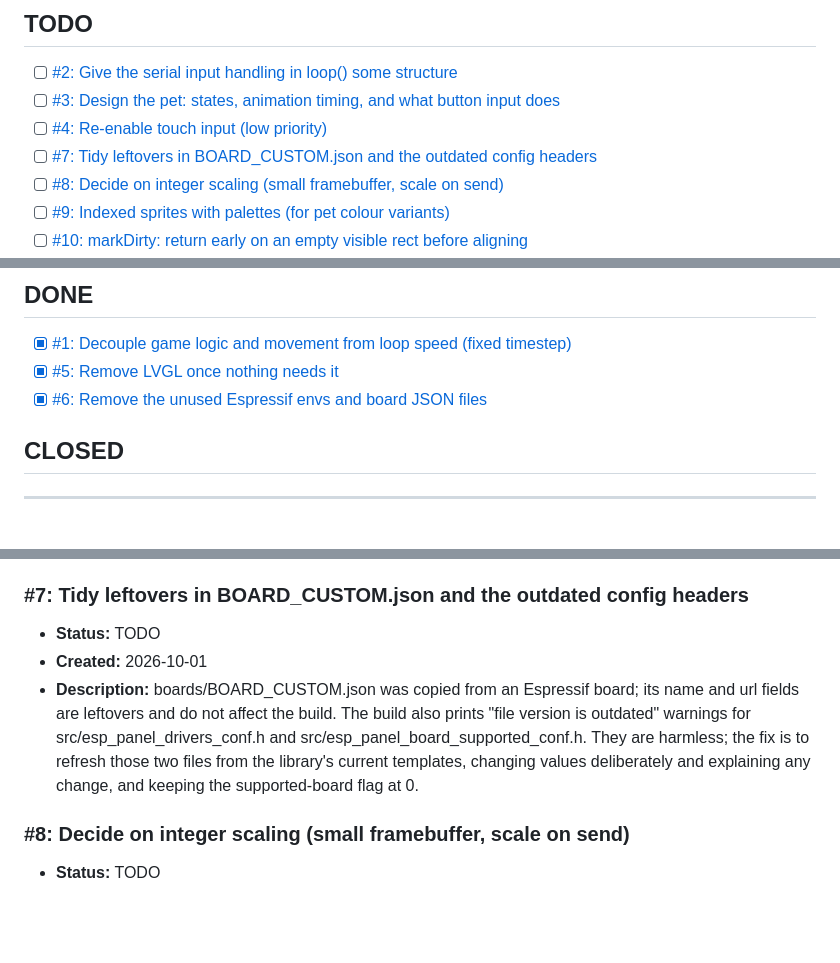
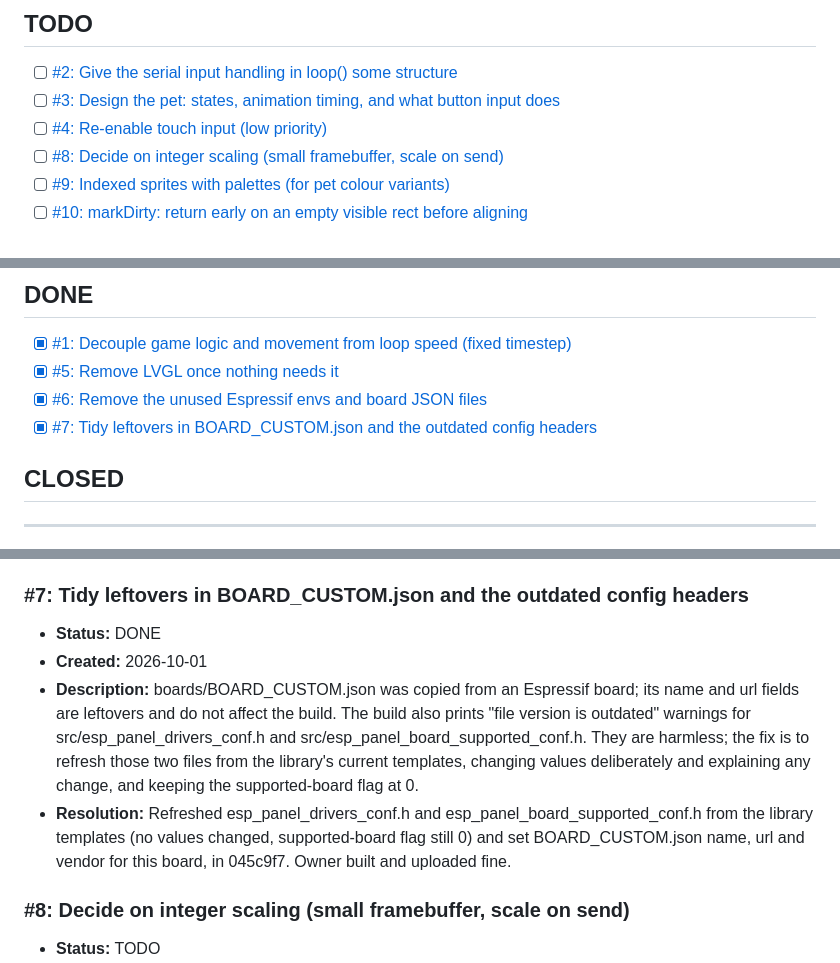
Before and after one commit to dylanclaywell/marupon, a Markdown page: docs/feature-backlog.md, 3 parts joined by grey strips. GitHub-like rendering; blank space fills up the shorter version.

Commit message:
docs: mark #7 done

```diff
--- a/docs/feature-backlog.md
+++ b/docs/feature-backlog.md
@@ -4,7 +4,6 @@
 - [ ] [#2: Give the serial input handling in loop() some structure](#task-2)
 - [ ] [#3: Design the pet: states, animation timing, and what button input does](#task-3)
 - [ ] [#4: Re-enable touch input (low priority)](#task-4)
-- [ ] [#7: Tidy leftovers in BOARD_CUSTOM.json and the outdated config headers](#task-7)
 - [ ] [#8: Decide on integer scaling (small framebuffer, scale on send)](#task-8)
 - [ ] [#9: Indexed sprites with palettes (for pet colour variants)](#task-9)
 - [ ] [#10: markDirty: return early on an empty visible rect before aligning](#task-10)
@@ -57,6 +56,7 @@
 - [x] [#1: Decouple game logic and movement from loop speed (fixed timestep)](#task-1)
 - [x] [#5: Remove LVGL once nothing needs it](#task-5)
 - [x] [#6: Remove the unused Espressif envs and board JSON files](#task-6)
+- [x] [#7: Tidy leftovers in BOARD_CUSTOM.json and the outdated config headers](#task-7)
 
 ## CLOSED
 
@@ -104,9 +104,10 @@
 
 <a id="task-7"></a>
 ### #7: Tidy leftovers in BOARD_CUSTOM.json and the outdated config headers
-* **Status:** TODO
+* **Status:** DONE
 * **Created:** 2026-10-01
 * **Description:** boards/BOARD_CUSTOM.json was copied from an Espressif board; its name and url fields are leftovers and do not affect the build. The build also prints "file version is outdated" warnings for src/esp_panel_drivers_conf.h and src/esp_panel_board_supported_conf.h. They are harmless; the fix is to refresh those two files from the library's current templates, changing values deliberately and explaining any change, and keeping the supported-board flag at 0.
+* **Resolution:** Refreshed esp_panel_drivers_conf.h and esp_panel_board_supported_conf.h from the library templates (no values changed, supported-board flag still 0) and set BOARD_CUSTOM.json name, url and vendor for this board, in 045c9f7. Owner built and uploaded fine.
 
 <a id="task-8"></a>
 ### #8: Decide on integer scaling (small framebuffer, scale on send)
```
